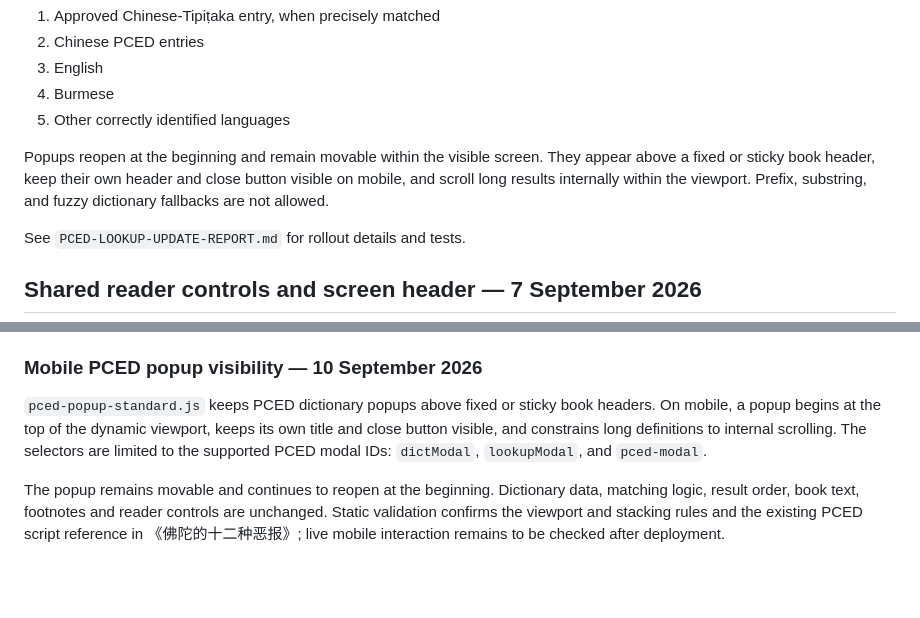
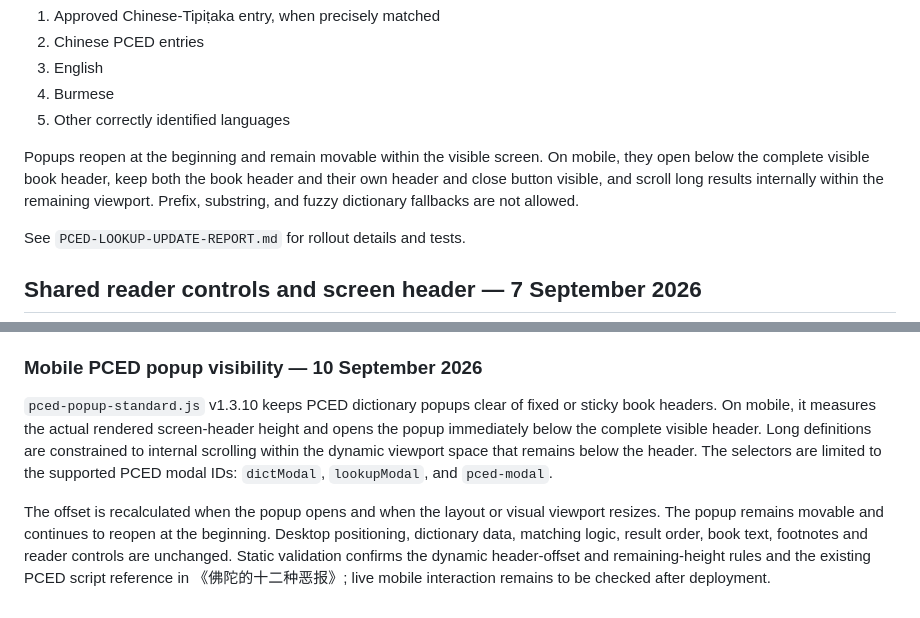
Before and after one commit to PAMCSG/Dhamma-Books, a Markdown page: README.md, 2 parts joined by grey strips. GitHub-like rendering; blank space fills up the shorter version.

Commit message:
Record revised mobile PCED popup standard

```diff
--- a/README.md
+++ b/README.md
@@ -21,7 +21,7 @@ PCED-enabled books use the Daily-Chants standard:
 4. Burmese
 5. Other correctly identified languages
 
-Popups reopen at the beginning and remain movable within the visible screen. They appear above a fixed or sticky book header, keep their own header and close button visible on mobile, and scroll long results internally within the viewport. Prefix, substring, and fuzzy dictionary fallbacks are not allowed.
+Popups reopen at the beginning and remain movable within the visible screen. On mobile, they open below the complete visible book header, keep both the book header and their own header and close button visible, and scroll long results internally within the remaining viewport. Prefix, substring, and fuzzy dictionary fallbacks are not allowed.
 
 See `PCED-LOOKUP-UPDATE-REPORT.md` for rollout details and tests.
 
@@ -236,6 +236,6 @@ Validation: reversing the style insertions and these two marker corrections repr
 
 ### Mobile PCED popup visibility — 10 September 2026
 
-`pced-popup-standard.js` keeps PCED dictionary popups above fixed or sticky book headers. On mobile, a popup begins at the top of the dynamic viewport, keeps its own title and close button visible, and constrains long definitions to internal scrolling. The selectors are limited to the supported PCED modal IDs: `dictModal`, `lookupModal`, and `pced-modal`.
+`pced-popup-standard.js` v1.3.10 keeps PCED dictionary popups clear of fixed or sticky book headers. On mobile, it measures the actual rendered screen-header height and opens the popup immediately below the complete visible header. Long definitions are constrained to internal scrolling within the dynamic viewport space that remains below the header. The selectors are limited to the supported PCED modal IDs: `dictModal`, `lookupModal`, and `pced-modal`.
 
-The popup remains movable and continues to reopen at the beginning. Dictionary data, matching logic, result order, book text, footnotes and reader controls are unchanged. Static validation confirms the viewport and stacking rules and the existing PCED script reference in 《佛陀的十二种恶报》; live mobile interaction remains to be checked after deployment.
+The offset is recalculated when the popup opens and when the layout or visual viewport resizes. The popup remains movable and continues to reopen at the beginning. Desktop positioning, dictionary data, matching logic, result order, book text, footnotes and reader controls are unchanged. Static validation confirms the dynamic header-offset and remaining-height rules and the existing PCED script reference in 《佛陀的十二种恶报》; live mobile interaction remains to be checked after deployment.
```
